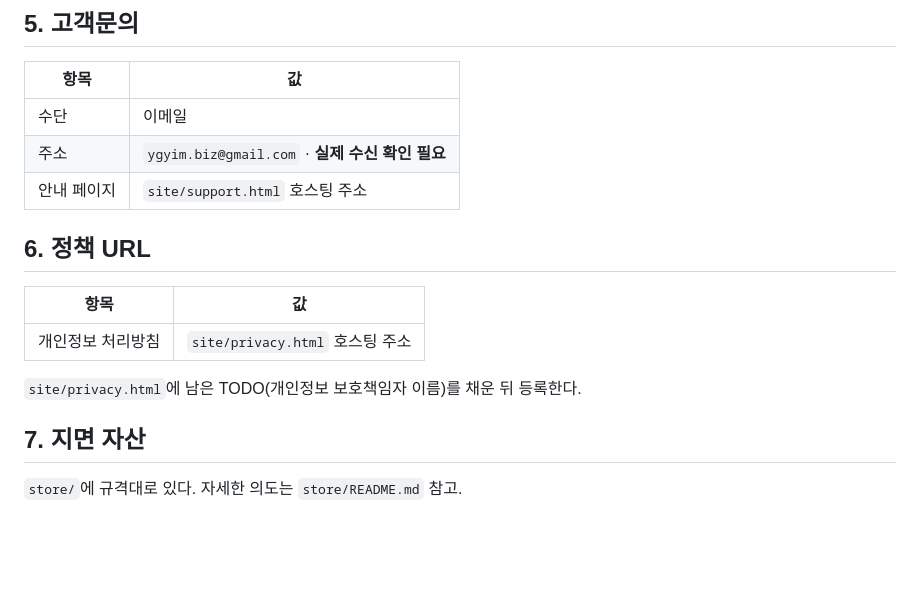
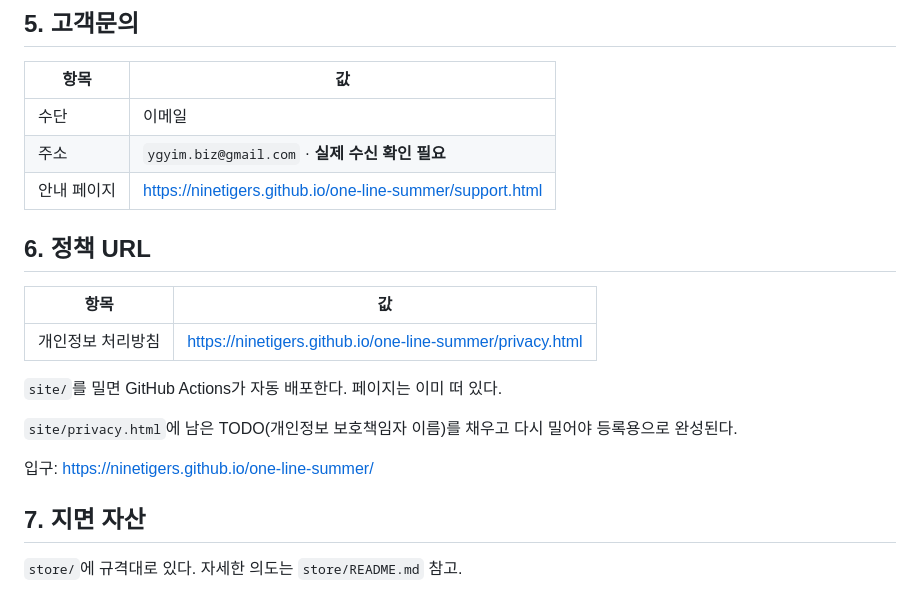
Before and after one commit to NineTigers/one-line-summer, a Markdown page: docs/LAUNCH-TEXT.md, the part around the change. Drawn GitHub-style; blank space fills up the shorter version.

```diff
--- a/docs/LAUNCH-TEXT.md
+++ b/docs/LAUNCH-TEXT.md
@@ -63,16 +63,20 @@
 | --- | --- |
 | 수단 | 이메일 |
 | 주소 | `ygyim.biz@gmail.com` · **실제 수신 확인 필요** |
-| 안내 페이지 | `site/support.html` 호스팅 주소 |
+| 안내 페이지 | https://ninetigers.github.io/one-line-summer/support.html |
 
 ## 6. 정책 URL
 
 | 항목 | 값 |
 | --- | --- |
-| 개인정보 처리방침 | `site/privacy.html` 호스팅 주소 |
+| 개인정보 처리방침 | https://ninetigers.github.io/one-line-summer/privacy.html |
 
-`site/privacy.html`에 남은 TODO(개인정보 보호책임자 이름)를 채운 뒤
-등록한다.
+`site/`를 밀면 GitHub Actions가 자동 배포한다. 페이지는 이미 떠 있다.
+
+`site/privacy.html`에 남은 TODO(개인정보 보호책임자 이름)를 채우고
+다시 밀어야 등록용으로 완성된다.
+
+입구: https://ninetigers.github.io/one-line-summer/
 
 ## 7. 지면 자산
 
```
Also changed, not shown: README.md (+2 -2 lines), docs/HANDOFF.md (+4 -4 lines).
